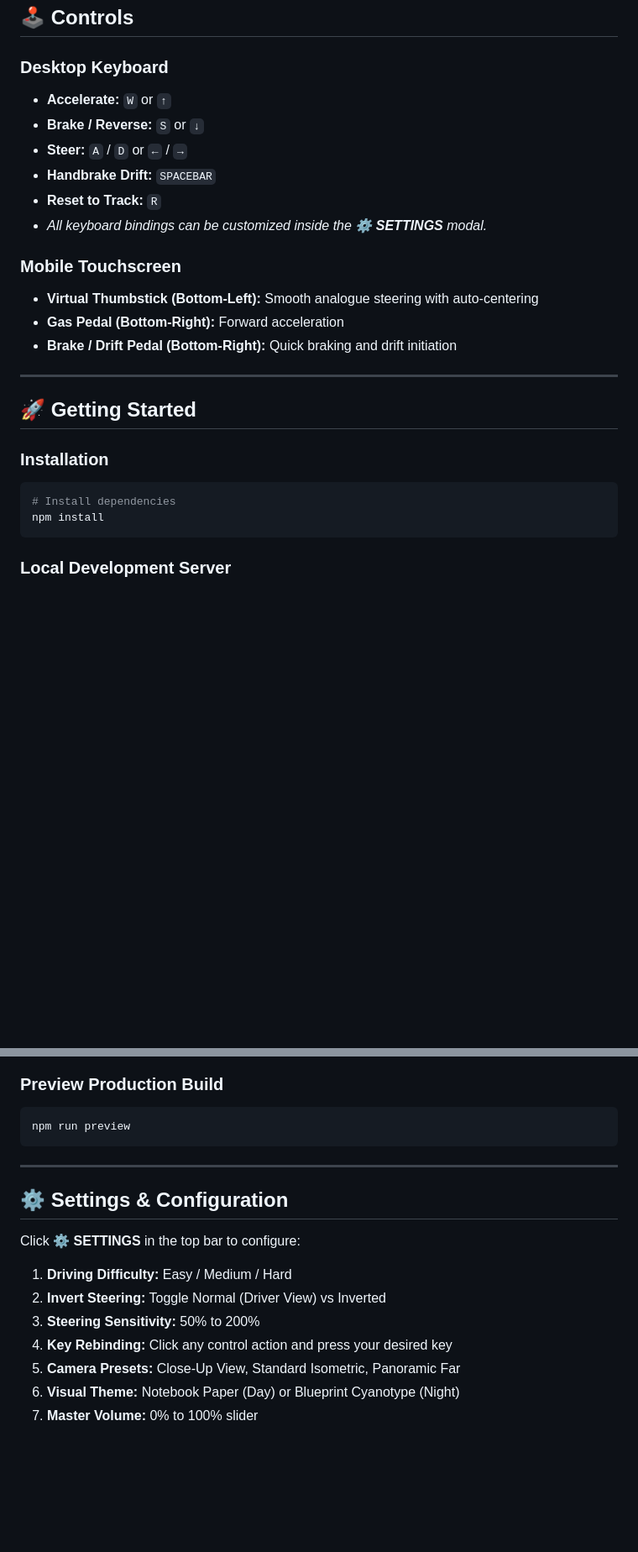
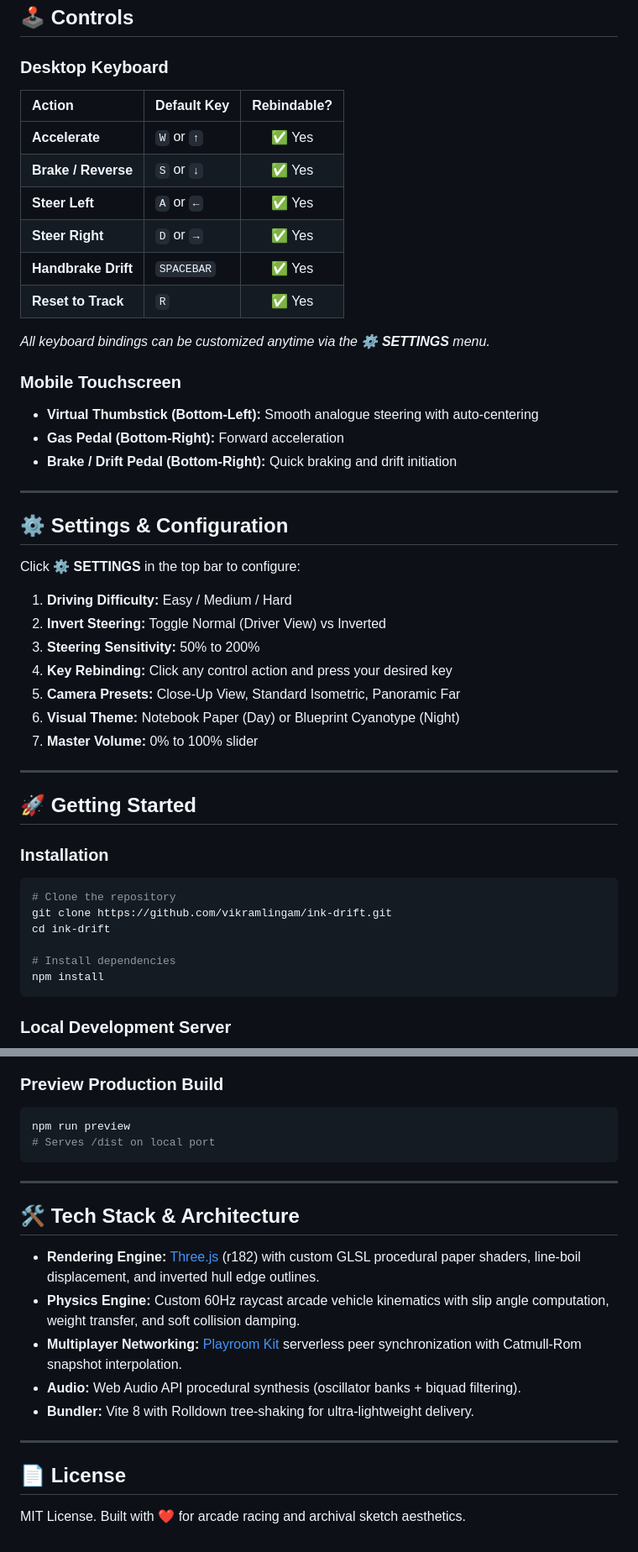
Before and after one commit to vikramlingam/ink-drift, a Markdown page: README.md, 2 parts joined by grey strips. Shown at 84% size. GitHub-like rendering; blank space fills up the shorter version.

````diff
--- a/README.md
+++ b/README.md
@@ -43,12 +78,16 @@ Runs smoothly in modern desktop and mobile web browsers at 60fps with zero exter
 ## 🕹️ Controls
 
 ### Desktop Keyboard
-- **Accelerate:** `W` or `↑`
-- **Brake / Reverse:** `S` or `↓`
-- **Steer:** `A` / `D` or `←` / `→`
-- **Handbrake Drift:** `SPACEBAR`
-- **Reset to Track:** `R`
-- *All keyboard bindings can be customized inside the **⚙️ SETTINGS** modal.*
+| Action | Default Key | Rebindable? |
+| :--- | :--- | :---: |
+| **Accelerate** | `W` or `↑` | ✅ Yes |
+| **Brake / Reverse** | `S` or `↓` | ✅ Yes |
+| **Steer Left** | `A` or `←` | ✅ Yes |
+| **Steer Right** | `D` or `→` | ✅ Yes |
+| **Handbrake Drift** | `SPACEBAR` | ✅ Yes |
+| **Reset to Track** | `R` | ✅ Yes |
+
+*All keyboard bindings can be customized anytime via the **⚙️ SETTINGS** menu.*
 
 ### Mobile Touchscreen
 - **Virtual Thumbstick (Bottom-Left):** Smooth analogue steering with auto-centering
@@ -57,10 +96,26 @@ Runs smoothly in modern desktop and mobile web browsers at 60fps with zero exter
 
 ---
 
+## ⚙️ Settings & Configuration
+Click **⚙️ SETTINGS** in the top bar to configure:
+1. **Driving Difficulty:** Easy / Medium / Hard
+2. **Invert Steering:** Toggle Normal (Driver View) vs Inverted
+3. **Steering Sensitivity:** 50% to 200%
+4. **Key Rebinding:** Click any control action and press your desired key
+5. **Camera Presets:** Close-Up View, Standard Isometric, Panoramic Far
+6. **Visual Theme:** Notebook Paper (Day) or Blueprint Cyanotype (Night)
+7. **Master Volume:** 0% to 100% slider
+
+---
+
 ## 🚀 Getting Started
 
 ### Installation
 ```bash
+# Clone the repository
+git clone https://github.com/vikramlingam/ink-drift.git
+cd ink-drift
+
 # Install dependencies
 npm install
 ```
@@ -80,16 +135,20 @@ npm run build
 ### Preview Production Build
 ```bash
 npm run preview
+# Serves /dist on local port
 ```
 
 ---
 
-## ⚙️ Settings & Configuration
-Click **⚙️ SETTINGS** in the top bar to configure:
-1. **Driving Difficulty:** Easy / Medium / Hard
-2. **Invert Steering:** Toggle Normal (Driver View) vs Inverted
-3. **Steering Sensitivity:** 50% to 200%
-4. **Key Rebinding:** Click any control action and press your desired key
-5. **Camera Presets:** Close-Up View, Standard Isometric, Panoramic Far
-6. **Visual Theme:** Notebook Paper (Day) or Blueprint Cyanotype (Night)
-7. **Master Volume:** 0% to 100% slider
+## 🛠️ Tech Stack & Architecture
+
+- **Rendering Engine:** [Three.js](https://threejs.org/) (r182) with custom GLSL procedural paper shaders, line-boil displacement, and inverted hull edge outlines.
+- **Physics Engine:** Custom 60Hz raycast arcade vehicle kinematics with slip angle computation, weight transfer, and soft collision damping.
+- **Multiplayer Networking:** [Playroom Kit](https://joinplayroom.com/) serverless peer synchronization with Catmull-Rom snapshot interpolation.
+- **Audio:** Web Audio API procedural synthesis (oscillator banks + biquad filtering).
+- **Bundler:** Vite 8 with Rolldown tree-shaking for ultra-lightweight delivery.
+
+---
+
+## 📄 License
+MIT License. Built with ❤️ for arcade racing and archival sketch aesthetics.
````
Also changed, not shown: other parts of README.md (+41 -6 lines), docs/screenshots/gameplay-day.png (added), docs/screenshots/gameplay-night.png (added), docs/screenshots/garage.png (added), docs/screenshots/settings.png (added), docs/screenshots/victory.png (added), 3 other files.
